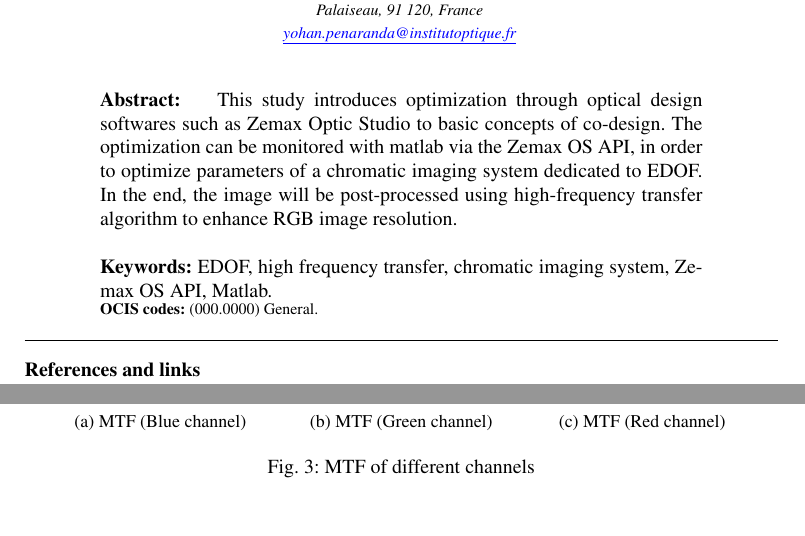
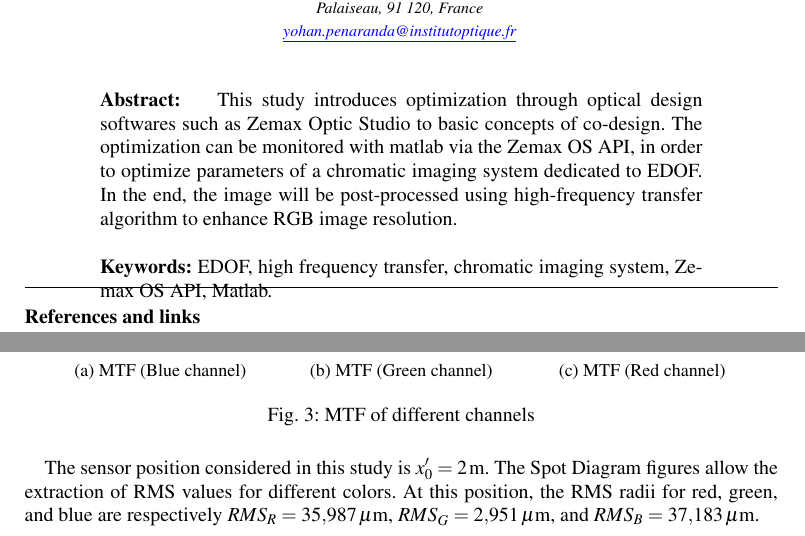
Before and after one commit to GabrielGst/IO-COCO, a LaTeX document (TP24 - COCO - Chromatic optimization Zemax/main/OpEx_temp.tex): two parts of pages 1 and 2 of 3, joined at a grey line, cut so that both start at the same text. The pictures show the PDF file TP24 - COCO - Chromatic optimization Zemax/main/OpEx_temp.pdf that the author committed with the source.

Commit message:
add rms and position

```diff
--- a/TP24 - COCO - Chromatic optimization Zemax/main/OpEx_temp.tex
+++ b/TP24 - COCO - Chromatic optimization Zemax/main/OpEx_temp.tex
@@ -65,7 +65,7 @@ This study introduces optimization through optical design softwares such as Zema
 
 \end{abstract*}
 
-\ocis{(000.0000) General.} % REPLACE WITH CORRECT OCIS CODES FOR YOUR ARTICLE
+%\ocis{(000.0000) General.} % REPLACE WITH CORRECT OCIS CODES FOR YOUR ARTICLE
 
 %%%%%%%%%%%%%%%%%%%%%%% References %%%%%%%%%%%%%%%%%%%%%%%%%
 \begin{thebibliography}{99}
@@ -131,8 +131,10 @@ Thanks to thoses analysis, we can have a first estimate of the chromatic aberrat
         \label{fig:fft-red}
     }
 	\caption{MTF of different channels }
+    \label{fig:fft-colors}
 \end{figure}
 
+The sensor position considered in this study is $x'_0 = \numprint[m]{2}$. The Spot Diagram figures allow the extraction of RMS values for different colors. At this position, the RMS radii for red, green, and blue are respectively $RMS_R = \numprint[\mu m]{35.987}$, $RMS_G = \numprint[\mu m]{2.951}$, and $RMS_B = \numprint[\mu m]{37.183}$.
 \section{Optimization for HFR post-processing}
 
 
```
Also changed, not shown: TP24 - COCO - Chromatic optimization Zemax/main/OpEx_temp.pdf, TP24 - COCO - Chromatic optimization Zemax/main/OpEx_temp.tex (4 more changed lines), 5 other files.
